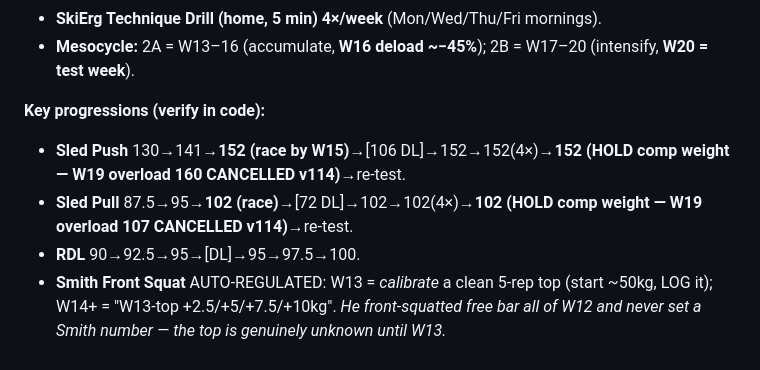
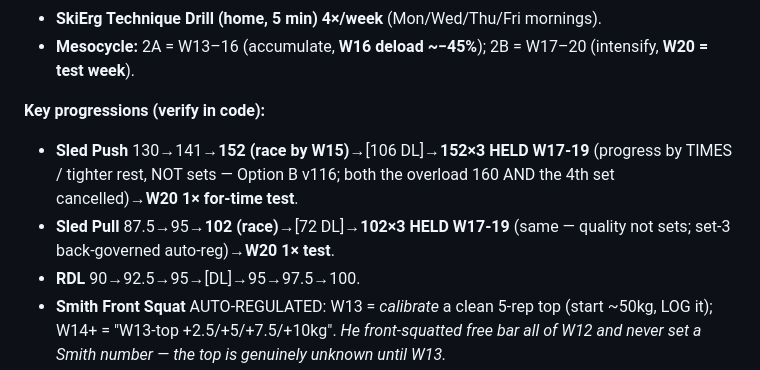
Before and after one commit to choonang-lab/Hyrox-Prep, a Markdown page: HANDOFF.md, the part around the change. Drawn GitHub-style.

Commit message:
HANDOFF: sync sled progression (152/102 x3 held W17-19, quality-not-sets; 4th set + overload cancelled)
Co-Authored-By: Claude Opus 4.8 <noreply@anthropic.com>

```diff
--- a/HANDOFF.md
+++ b/HANDOFF.md
@@ -304,8 +304,8 @@ Equipment constraint drives the week: he has **sled/row/ski only ~2 days** → m
 - **Mesocycle:** 2A = W13–16 (accumulate, **W16 deload ~−45%**); 2B = W17–20 (intensify, **W20 = test week**).
 
 **Key progressions (verify in code):**
-- **Sled Push** 130→141→**152 (race by W15)**→[106 DL]→152→152(4×)→**152 (HOLD comp weight — W19 overload 160 CANCELLED v114)**→re-test.
-- **Sled Pull** 87.5→95→**102 (race)**→[72 DL]→102→102(4×)→**102 (HOLD comp weight — W19 overload 107 CANCELLED v114)**→re-test.
+- **Sled Push** 130→141→**152 (race by W15)**→[106 DL]→**152×3 HELD W17-19** (progress by TIMES / tighter rest, NOT sets — Option B v116; both the overload 160 AND the 4th set cancelled)→**W20 1× for-time test**.
+- **Sled Pull** 87.5→95→**102 (race)**→[72 DL]→**102×3 HELD W17-19** (same — quality not sets; set-3 back-governed auto-reg)→**W20 1× test**.
 - **RDL** 90→92.5→95→[DL]→95→97.5→100.
 - **Smith Front Squat** AUTO-REGULATED: W13 = *calibrate* a clean 5-rep top (start ~50kg, LOG it); W14+ = "W13-top +2.5/+5/+7.5/+10kg". *He front-squatted free bar all of W12 and never set a Smith number — the top is genuinely unknown until W13.*
 - **Wall Ball EMOM** W14–19: 6→8→[5 DL]→9→10→10 min. **Tempo** 25→35 min @5:00/km. **800m intervals** 4→6 reps, 3:24→3:18 (calibrated rebuild — he FAILED 6×800 in W12).
```
